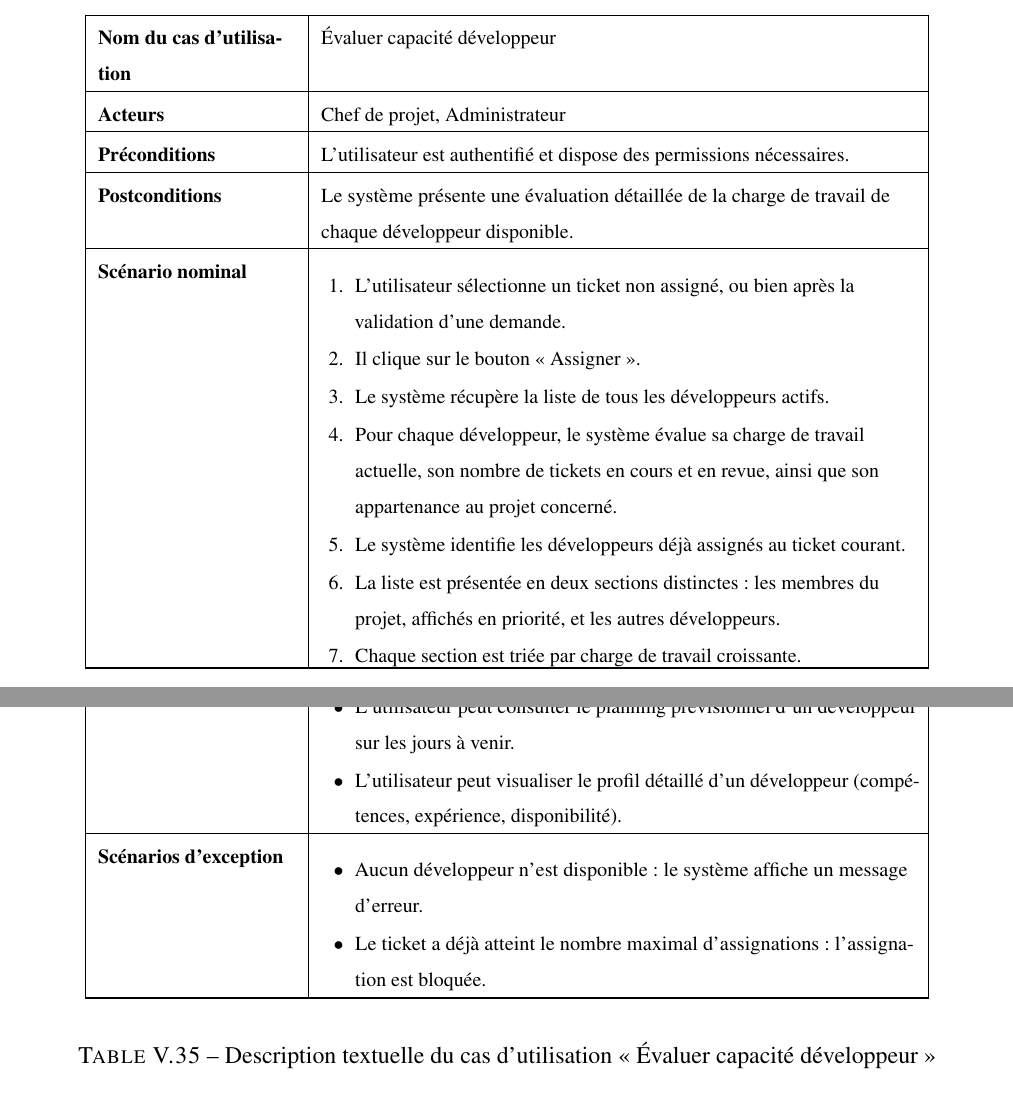
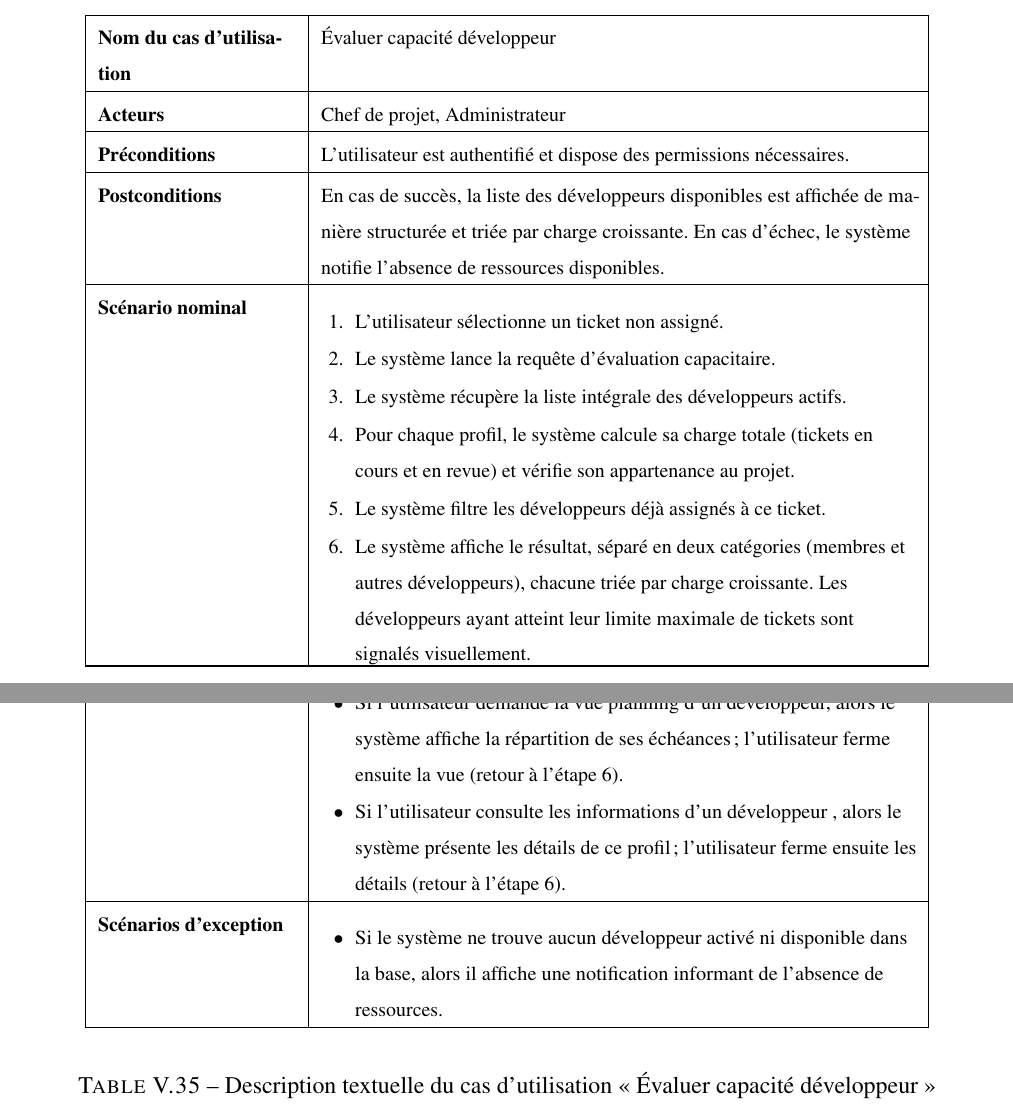
Before and after one commit to rihab-dev/Rapport-PFE, a LaTeX document (rapport.tex, which reads tex/chapitre5.tex): two parts of pages 162 and 163 of 192, joined at a grey line, cut so that both start at the same text. Compiled offline with pdfLaTeX.

Commit message:
fixer le dernier tableau ch5

```diff
--- a/tex/chapitre5.tex
+++ b/tex/chapitre5.tex
@@ -943,45 +944,43 @@ L'assignation est enregistrée avec succès et le développeur est notifié (in-
 \endfoot
 \hline
 \endlastfoot
+
 \textbf{Nom du cas d'utilisation} & Évaluer capacité développeur \\
 \hline
 \textbf{Acteurs} & Chef de projet, Administrateur \\
 \hline
 \textbf{Préconditions} & L’utilisateur est authentifié et dispose des permissions nécessaires. \\
 \hline
-\textbf{Postconditions} & Le système présente une évaluation détaillée de la charge de travail de chaque développeur disponible. \\
+\textbf{Postconditions} & En cas de succès, la liste des développeurs disponibles est affichée de manière structurée et triée par charge croissante. En cas d'échec, le système notifie l'absence de ressources disponibles. \\
 \hline
 \textbf{Scénario nominal} &
 \begin{minipage}[t]{\linewidth}\raggedright
 \begin{enumerate}[label=\arabic*., nosep, leftmargin=0.6cm, topsep=0pt, itemsep=1pt]
-\item L’utilisateur sélectionne un ticket non assigné, ou bien après la validation d’une demande.
-\item Il clique sur le bouton « Assigner ».
-\item Le système récupère la liste de tous les développeurs actifs.
-\item Pour chaque développeur, le système évalue sa charge de travail actuelle, son nombre de tickets en cours et en revue, ainsi que son appartenance au projet concerné.
-\item Le système identifie les développeurs déjà assignés au ticket courant.
-\item La liste est présentée en deux sections distinctes : les membres du projet, affichés en priorité, et les autres développeurs.
-\item Chaque section est triée par charge de travail croissante.
-
-
+\item L’utilisateur sélectionne un ticket non assigné.
+\item Le système lance la requête d'évaluation capacitaire.
+\item Le système récupère la liste intégrale des développeurs actifs.
+\item Pour chaque profil, le système calcule sa charge totale (tickets en cours et en revue) et vérifie son appartenance au projet.
+\item Le système filtre les développeurs déjà assignés à ce ticket.
+\item Le système affiche le résultat, séparé en deux catégories (membres et autres développeurs), chacune triée par charge croissante. Les développeurs ayant atteint leur limite maximale de tickets sont signalés visuellement.
 \end{enumerate}
 \end{minipage} \\
 \hline
 \textbf{Scénarios alternatifs} &
 \begin{itemize}[nosep, leftmargin=0.6cm, topsep=0pt, itemsep=1pt, label={$\bullet$}]
-\item L’utilisateur peut consulter le planning prévisionnel d’un développeur sur les jours à venir.
-\item L’utilisateur peut visualiser le profil détaillé d’un développeur (compétences, expérience, disponibilité).
+\item Si l’utilisateur demande la vue planning d'un développeur, alors le système affiche la répartition de ses échéances ; l'utilisateur ferme ensuite la vue (retour à l'étape 6).
+\item Si l’utilisateur consulte les informations d'un développeur , alors le système présente les détails de ce profil ; l'utilisateur ferme ensuite les détails (retour à l'étape 6).
 \end{itemize} \\
 \hline
 \textbf{Scénarios d'exception} &
 \begin{itemize}[nosep, leftmargin=0.6cm, topsep=0pt, itemsep=1pt, label={$\bullet$}]
-\item Aucun développeur n’est disponible : le système affiche un message d’erreur.
-\item Le ticket a déjà atteint le nombre maximal d’assignations : l’assignation est bloquée.
+\item  Si le système ne trouve aucun développeur activé ni disponible dans la base, alors il affiche une notification informant de l'absence de ressources.
 \end{itemize} \\
 \hline
 \end{longtable}
 \captionof{table}{Description textuelle du cas d’utilisation « Évaluer capacité développeur »}
 \normalsize
 \vspace{-0.3cm}
+
 
 % ─────────────────────────────────────────────────────────────────────────────
 % SECTION 3 : CONCEPTION
```
Also changed, not shown: tex/chapitre5.tex (1 more changed lines), 1 other file.
